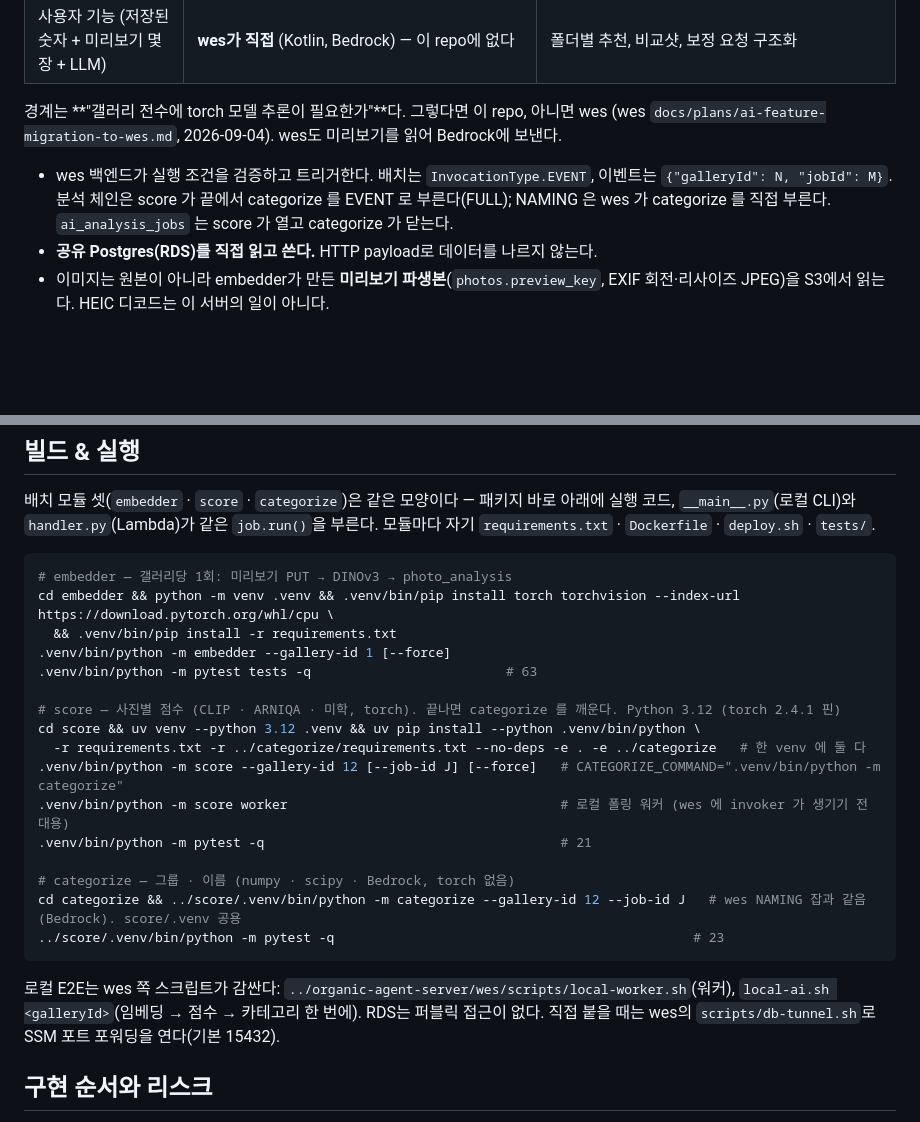
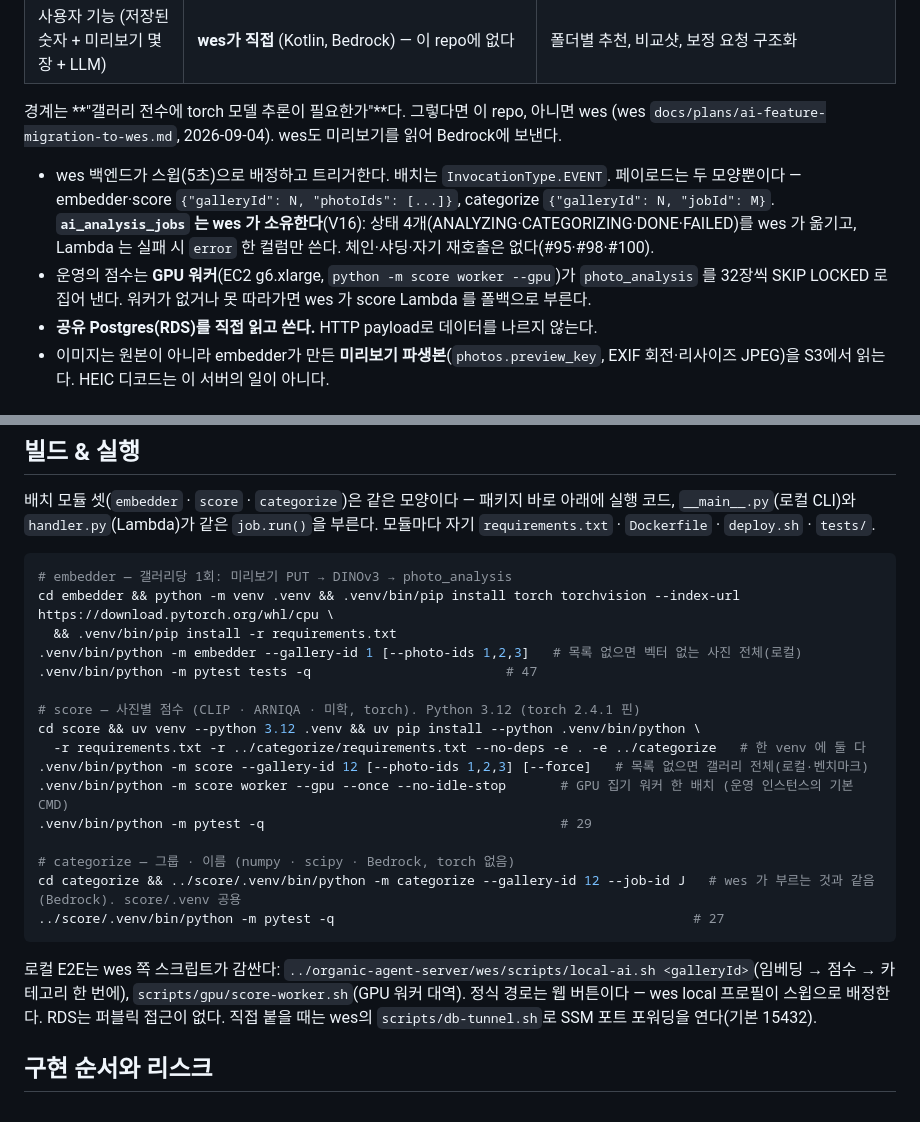
Before and after one commit to organic-agent/organic-agent-ai, a Markdown page: CLAUDE.md, 2 parts joined by grey strips. GitHub-like rendering; blank space fills up the shorter version.

Commit message:
docs: CLAUDE.md — v2 계약(페이로드 두 모양·잡은 wes 소유·GPU 워커)과 테스트 수 갱신
Claude-Session: https://claude.ai/code/session_011nyLfwh6z8WHMqcPW3n95X

````diff
--- a/CLAUDE.md
+++ b/CLAUDE.md
@@ -49,9 +49,12 @@ This file provides guidance to Claude Code (claude.ai/code) when working with co
 경계는 **"갤러리 전수에 torch 모델 추론이 필요한가"**다. 그렇다면 이 repo, 아니면 wes
 (wes `docs/plans/ai-feature-migration-to-wes.md`, 2026-09-04). wes도 미리보기를 읽어 Bedrock에 보낸다.
 
-- wes 백엔드가 실행 조건을 검증하고 트리거한다. 배치는 `InvocationType.EVENT`, 이벤트는
-  `{"galleryId": N, "jobId": M}`. 분석 체인은 score 가 끝에서 categorize 를 EVENT 로 부른다(FULL);
-  NAMING 은 wes 가 categorize 를 직접 부른다. `ai_analysis_jobs` 는 score 가 열고 categorize 가 닫는다.
+- wes 백엔드가 스윕(5초)으로 배정하고 트리거한다. 배치는 `InvocationType.EVENT`. 페이로드는 두 모양뿐이다 —
+  embedder·score `{"galleryId": N, "photoIds": [...]}`, categorize `{"galleryId": N, "jobId": M}`.
+  **`ai_analysis_jobs` 는 wes 가 소유한다**(V16): 상태 4개(ANALYZING·CATEGORIZING·DONE·FAILED)를 wes 가 옮기고,
+  Lambda 는 실패 시 `error` 한 컬럼만 쓴다. 체인·샤딩·자기 재호출은 없다(#95·#98·#100).
+- 운영의 점수는 **GPU 워커**(EC2 g6.xlarge, `python -m score worker --gpu`)가 `photo_analysis` 를 32장씩
+  SKIP LOCKED 로 집어 낸다. 워커가 없거나 못 따라가면 wes 가 score Lambda 를 폴백으로 부른다.
 - **공유 Postgres(RDS)를 직접 읽고 쓴다.** HTTP payload로 데이터를 나르지 않는다.
 - 이미지는 원본이 아니라 embedder가 만든 **미리보기 파생본**(`photos.preview_key`, EXIF
   회전·리사이즈 JPEG)을 S3에서 읽는다. HEIC 디코드는 이 서버의 일이 아니다.
@@ -88,23 +91,23 @@ This file provides guidance to Claude Code (claude.ai/code) when working with co
 # embedder — 갤러리당 1회: 미리보기 PUT → DINOv3 → photo_analysis
 cd embedder && python -m venv .venv && .venv/bin/pip install torch torchvision --index-url https://download.pytorch.org/whl/cpu \
   && .venv/bin/pip install -r requirements.txt
-.venv/bin/python -m embedder --gallery-id 1 [--force]
-.venv/bin/python -m pytest tests -q                         # 63
+.venv/bin/python -m embedder --gallery-id 1 [--photo-ids 1,2,3]   # 목록 없으면 벡터 없는 사진 전체(로컬)
+.venv/bin/python -m pytest tests -q                         # 47
 
-# score — 사진별 점수 (CLIP · ARNIQA · 미학, torch). 끝나면 categorize 를 깨운다. Python 3.12 (torch 2.4.1 핀)
+# score — 사진별 점수 (CLIP · ARNIQA · 미학, torch). Python 3.12 (torch 2.4.1 핀)
 cd score && uv venv --python 3.12 .venv && uv pip install --python .venv/bin/python \
   -r requirements.txt -r ../categorize/requirements.txt --no-deps -e . -e ../categorize   # 한 venv 에 둘 다
-.venv/bin/python -m score --gallery-id 12 [--job-id J] [--force]   # CATEGORIZE_COMMAND=".venv/bin/python -m categorize"
-.venv/bin/python -m score worker                                   # 로컬 폴링 워커 (wes 에 invoker 가 생기기 전 대용)
-.venv/bin/python -m pytest -q                                      # 21
+.venv/bin/python -m score --gallery-id 12 [--photo-ids 1,2,3] [--force]   # 목록 없으면 갤러리 전체(로컬·벤치마크)
+.venv/bin/python -m score worker --gpu --once --no-idle-stop       # GPU 집기 워커 한 배치 (운영 인스턴스의 기본 CMD)
+.venv/bin/python -m pytest -q                                      # 29
 
 # categorize — 그룹 · 이름 (numpy · scipy · Bedrock, torch 없음)
-cd categorize && ../score/.venv/bin/python -m categorize --gallery-id 12 --job-id J   # wes NAMING 잡과 같음 (Bedrock). score/.venv 공용
-../score/.venv/bin/python -m pytest -q                                              # 23
+cd categorize && ../score/.venv/bin/python -m categorize --gallery-id 12 --job-id J   # wes 가 부르는 것과 같음 (Bedrock). score/.venv 공용
+../score/.venv/bin/python -m pytest -q                                              # 27
 ```
 
-로컬 E2E는 wes 쪽 스크립트가 감싼다: `../organic-agent-server/wes/scripts/local-worker.sh`(워커),
-`local-ai.sh <galleryId>`(임베딩 → 점수 → 카테고리 한 번에). RDS는 퍼블릭 접근이 없다. 직접 붙을 때는 wes의
+로컬 E2E는 wes 쪽 스크립트가 감싼다: `../organic-agent-server/wes/scripts/local-ai.sh <galleryId>`(임베딩 → 점수 → 카테고리 한 번에),
+`scripts/gpu/score-worker.sh`(GPU 워커 대역). 정식 경로는 웹 버튼이다 — wes local 프로필이 스윕으로 배정한다. RDS는 퍼블릭 접근이 없다. 직접 붙을 때는 wes의
 `scripts/db-tunnel.sh`로 SSM 포트 포워딩을 연다(기본 15432).
 
 ## 구현 순서와 리스크
````
